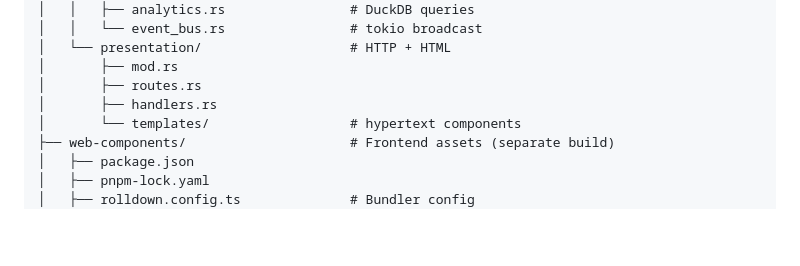
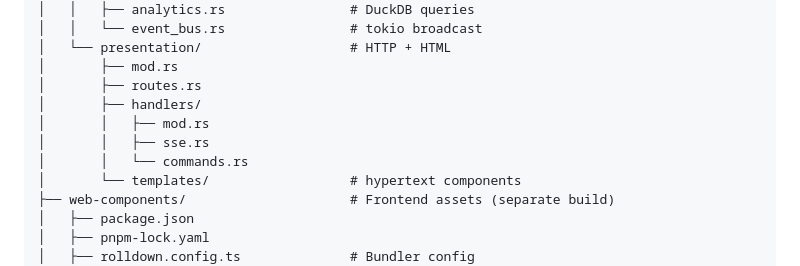
Before and after one commit to sciexp/ironstar, a Markdown page: CLAUDE.md, the part around the change. GitHub-like rendering; blank space fills up the shorter version.

```diff
--- a/CLAUDE.md
+++ b/CLAUDE.md
@@ -575,7 +575,10 @@ ironstar/
 │   └── presentation/                   # HTTP + HTML
 │       ├── mod.rs
 │       ├── routes.rs
-│       ├── handlers.rs
+│       ├── handlers/
+│       │   ├── mod.rs
+│       │   ├── sse.rs
+│       │   └── commands.rs
 │       └── templates/                  # hypertext components
 ├── web-components/                     # Frontend assets (separate build)
 │   ├── package.json
```
Also changed, not shown: 1 other file.
